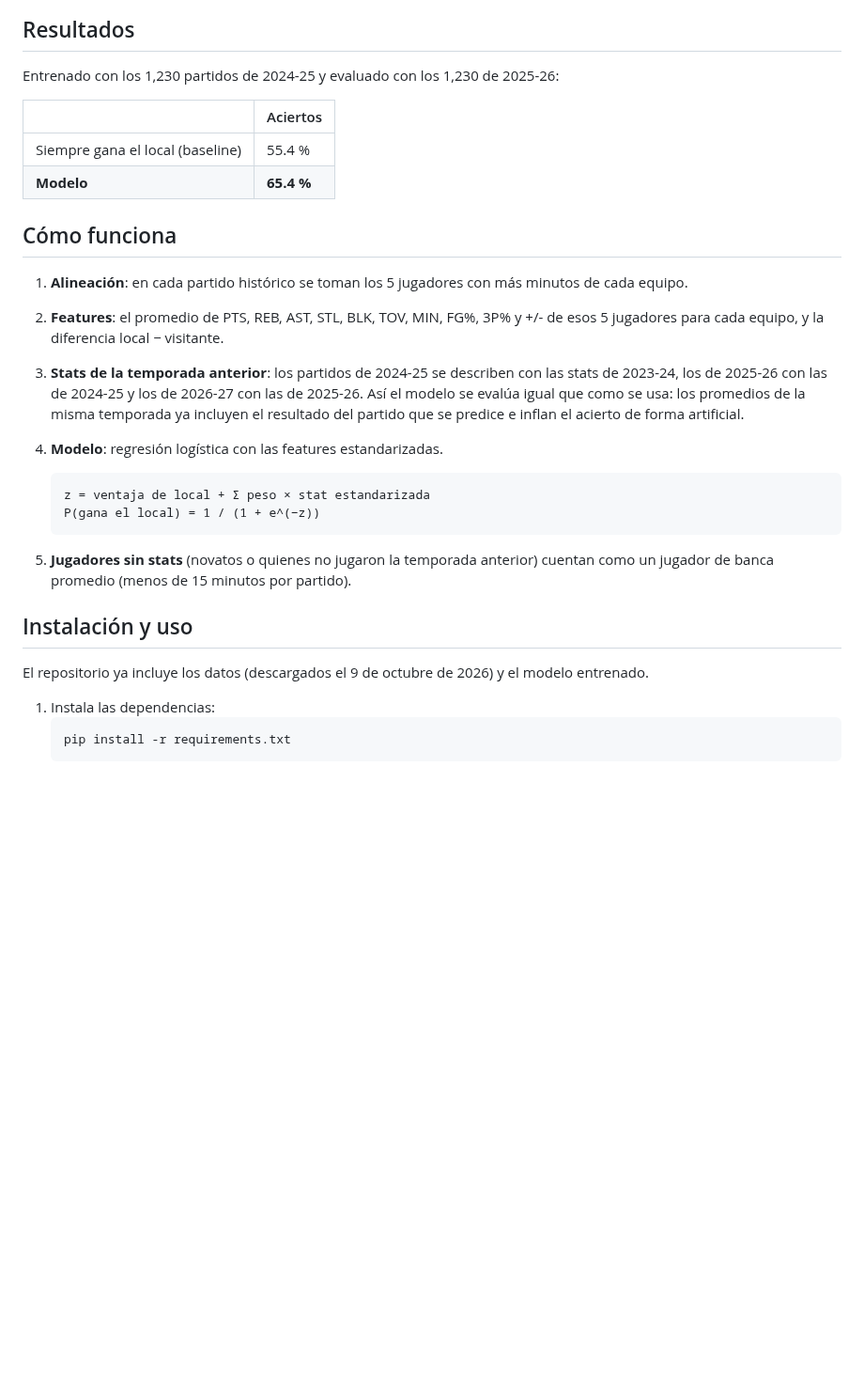
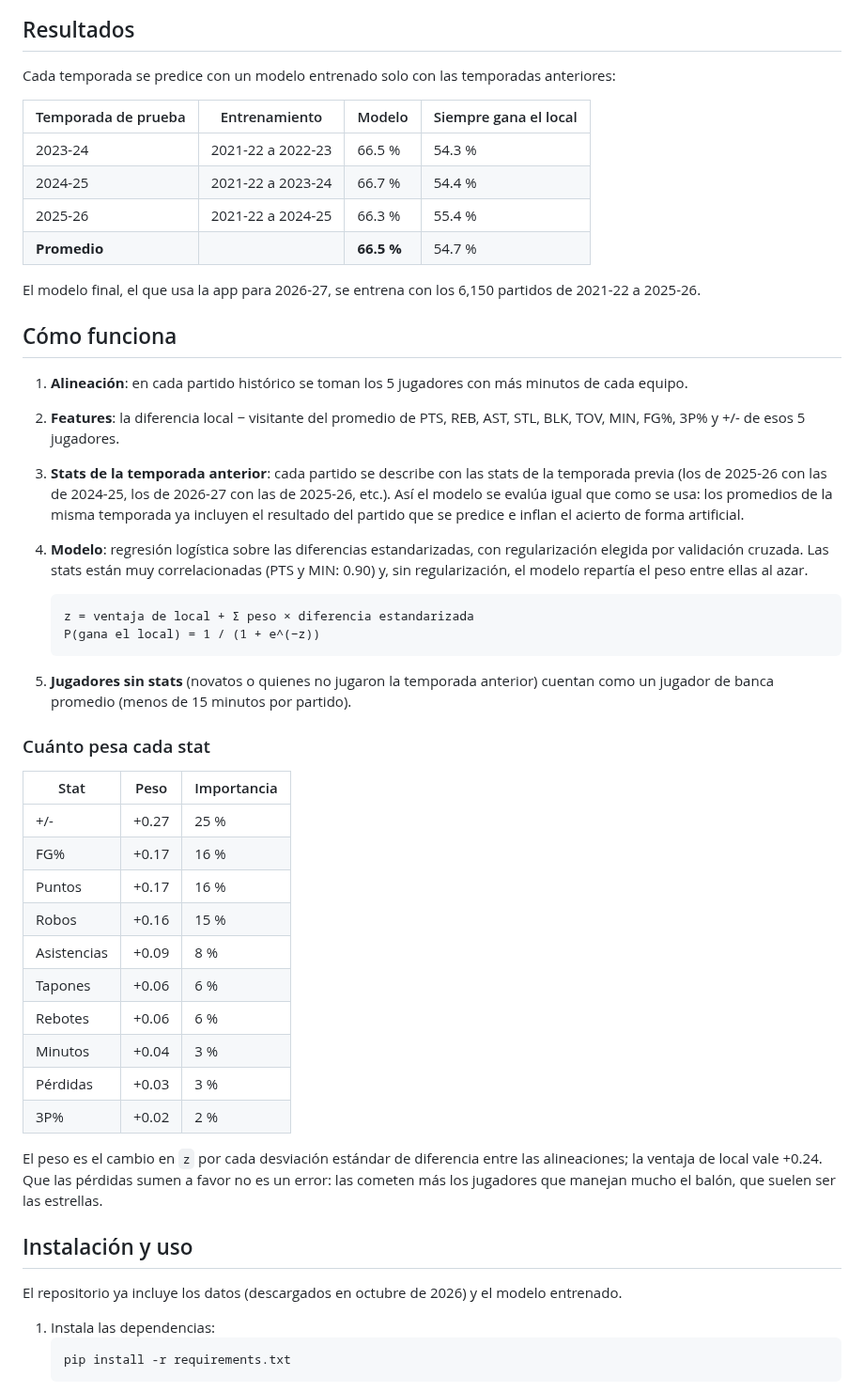
Before and after one commit to ronaldochavez/nba_prediction, a Markdown page: README.md, the part around one of its changes. Shown at 94% size. GitHub-like rendering; blank space fills up the shorter version.

````diff
--- a/README.md
+++ b/README.md
@@ -20,31 +20,54 @@ Usa una regresión logística entrenada con las stats individuales de temporadas
 
 ## Resultados
 
-Entrenado con los 1,230 partidos de 2024-25 y evaluado con los 1,230 de 2025-26:
+Cada temporada se predice con un modelo entrenado solo con las temporadas anteriores:
 
-| | Aciertos |
-|---|---|
-| Siempre gana el local (baseline) | 55.4 % |
-| **Modelo** | **65.4 %** |
+| Temporada de prueba | Entrenamiento | Modelo | Siempre gana el local |
+|---|---|---|---|
+| 2023-24 | 2021-22 a 2022-23 | 66.5 % | 54.3 % |
+| 2024-25 | 2021-22 a 2023-24 | 66.7 % | 54.4 % |
+| 2025-26 | 2021-22 a 2024-25 | 66.3 % | 55.4 % |
+| **Promedio** | | **66.5 %** | 54.7 % |
+
+El modelo final, el que usa la app para 2026-27, se entrena con los 6,150 partidos de 2021-22 a 2025-26.
 
 ## Cómo funciona
 
 1. **Alineación**: en cada partido histórico se toman los 5 jugadores con más minutos de cada equipo.
-2. **Features**: el promedio de PTS, REB, AST, STL, BLK, TOV, MIN, FG%, 3P% y +/- de esos 5 jugadores para cada equipo, y la diferencia local − visitante.
-3. **Stats de la temporada anterior**: los partidos de 2024-25 se describen con las stats de 2023-24, los de 2025-26 con las de 2024-25 y los de 2026-27 con las de 2025-26.
+2. **Features**: la diferencia local − visitante del promedio de PTS, REB, AST, STL, BLK, TOV, MIN, FG%, 3P% y +/- de esos 5 jugadores.
+3. **Stats de la temporada anterior**: cada partido se describe con las stats de la temporada previa (los de 2025-26 con las de 2024-25, los de 2026-27 con las de 2025-26, etc.).
    Así el modelo se evalúa igual que como se usa: los promedios de la misma temporada ya incluyen el resultado del partido que se predice e inflan el acierto de forma artificial.
-4. **Modelo**: regresión logística con las features estandarizadas.
+4. **Modelo**: regresión logística sobre las diferencias estandarizadas, con regularización elegida por validación cruzada.
+   Las stats están muy correlacionadas (PTS y MIN: 0.90) y, sin regularización, el modelo repartía el peso entre ellas al azar.
 
    ```
-   z = ventaja de local + Σ peso × stat estandarizada
+   z = ventaja de local + Σ peso × diferencia estandarizada
    P(gana el local) = 1 / (1 + e^(−z))
    ```
 
 5. **Jugadores sin stats** (novatos o quienes no jugaron la temporada anterior) cuentan como un jugador de banca promedio (menos de 15 minutos por partido).
 
+### Cuánto pesa cada stat
+
+| Stat | Peso | Importancia |
+|---|---|---|
+| +/- | +0.27 | 25 % |
+| FG% | +0.17 | 16 % |
+| Puntos | +0.17 | 16 % |
+| Robos | +0.16 | 15 % |
+| Asistencias | +0.09 | 8 % |
+| Tapones | +0.06 | 6 % |
+| Rebotes | +0.06 | 6 % |
+| Minutos | +0.04 | 3 % |
+| Pérdidas | +0.03 | 3 % |
+| 3P% | +0.02 | 2 % |
+
+El peso es el cambio en `z` por cada desviación estándar de diferencia entre las alineaciones; la ventaja de local vale +0.24.
+Que las pérdidas sumen a favor no es un error: las cometen más los jugadores que manejan mucho el balón, que suelen ser las estrellas.
+
 ## Instalación y uso
 
-El repositorio ya incluye los datos (descargados el 9 de octubre de 2026) y el modelo entrenado.
+El repositorio ya incluye los datos (descargados en octubre de 2026) y el modelo entrenado.
 
 1. Instala las dependencias:
    ```bash
````
Also changed, not shown: other parts of README.md (+3 -3 lines), docs/prediccion.png, 13 other files.
